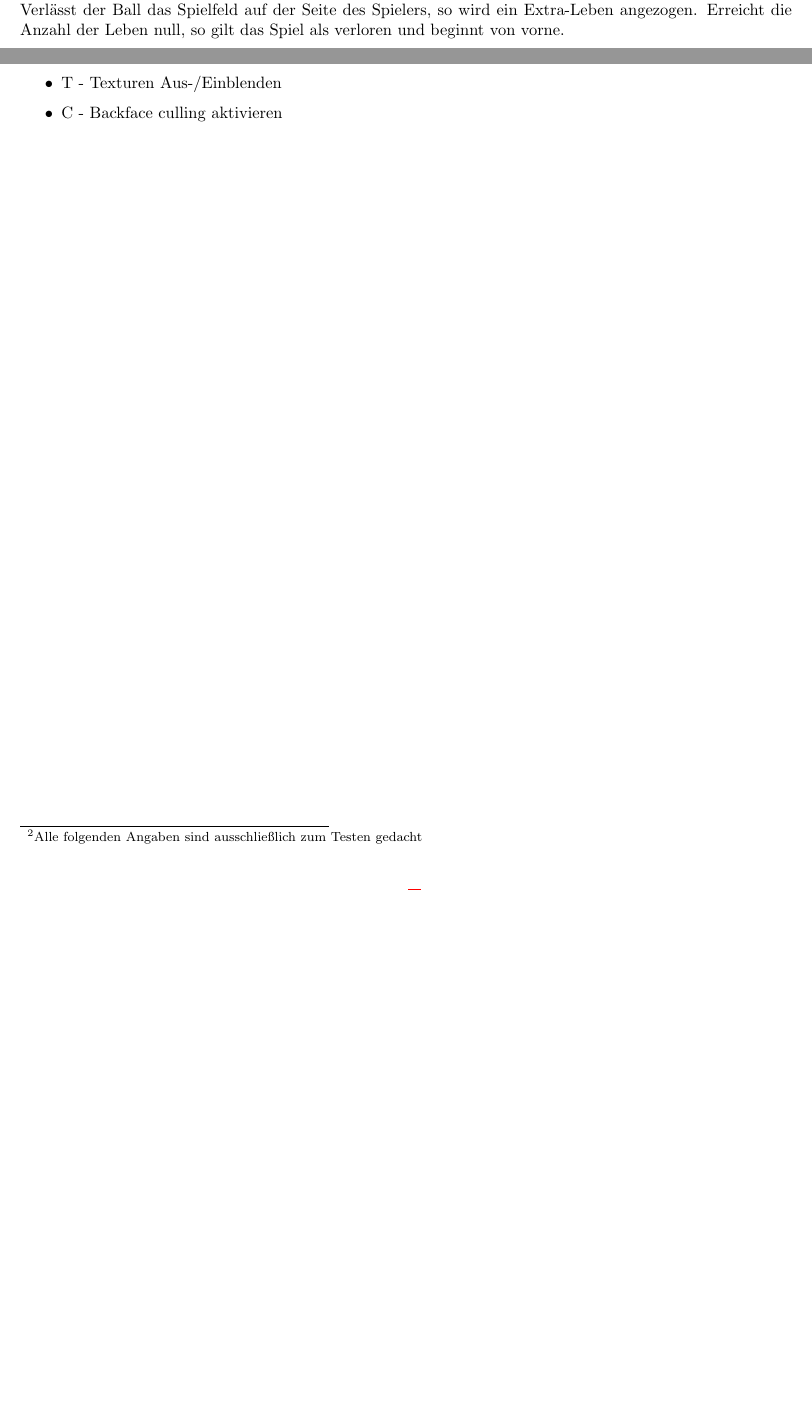
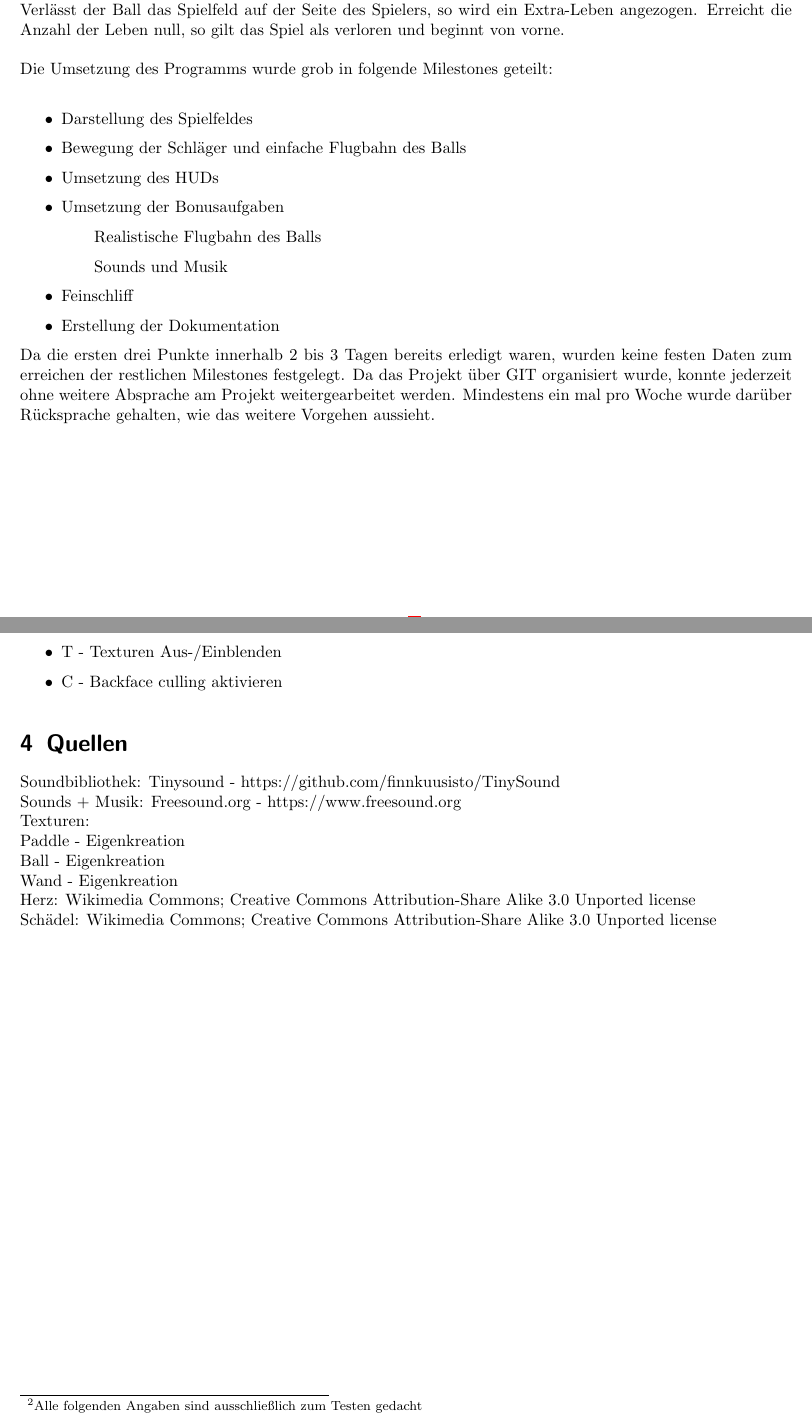
Before and after one commit to Orangensaft/CGGame, a LaTeX document (Doc/main.tex, which reads Doc/contents/planung.tex, Doc/contents/quellen.tex): two parts of pages 1 and 3 of 3, joined at a grey line, cut so that both start at the same text, the shorter picture padded with empty space. Compiled offline with pdfLaTeX; an older LaTeX class or package is replaced by its successor.

Commit message:
Cleanup + Doku Alte Kommentare aus Programm gelöscht (TODO: ...) Implementierung bei der Doku erweitert Planung und Konzeption erweitert Quellen.tex hinzugefügt, da sind Verweise auf alle genutzten Assets

```diff
--- a/Doc/contents/planung.tex
+++ b/Doc/contents/planung.tex
@@ -8,4 +8,16 @@ Um später die Spiellogik zu implementieren musste zunächst der grobe Spielabla
 \end{figure}\\\\
 Zur Umsetzung des Spiels müssen im wesentlichen Die vier Wände, der Ball und die Schläger gezeichnet werden. Des weiteren müssen das aktuelle Level (In Form von Schädeln) und die aktuelle Anzahl der Extra-Leben (als Herzen) angezeigt werden. Wird das Spiel gestartet, kann der Schläger mit der Maus gesteuert und der Ball mit Enter gestartet werden. Berührt der Ball einen Schläger muss je nach Geschwindigkeit des Schlägers die Flugbahn des Balls angepasst werden. Ebenfalls wird bei jeder Kollision ein zufälliger Sound abgespielt. \\
 Verlässt der Ball das Spielfeld auf der Seite des Gegners, gewinnt der Spieler und der Schwierigkeitsgrad erhöht sich. Dies zeigt sich an einem schnelleren Ball und einem besser reagierenden Computergegner.\\
-Verlässt der Ball das Spielfeld auf der Seite des Spielers, so wird ein Extra-Leben angezogen. Erreicht die Anzahl der Leben null, so gilt das Spiel als verloren und beginnt von vorne.
+Verlässt der Ball das Spielfeld auf der Seite des Spielers, so wird ein Extra-Leben angezogen. Erreicht die Anzahl der Leben null, so gilt das Spiel als verloren und beginnt von vorne.\\\\
+Die Umsetzung des Programms wurde grob in folgende Milestones geteilt:\\
+\begin{itemize}
+	\item Darstellung des Spielfeldes
+	\item Bewegung der Schläger und einfache Flugbahn des Balls
+	\item Umsetzung des HUDs
+	\item Umsetzung der Bonusaufgaben
+	\subitem Realistische Flugbahn des Balls
+	\subitem Sounds und Musik
+	\item Feinschliff
+	\item Erstellung der Dokumentation
+\end{itemize}
+Da die ersten drei Punkte innerhalb 2 bis 3 Tagen bereits erledigt waren, wurden keine festen Daten zum erreichen der restlichen Milestones festgelegt. Da das Projekt über GIT organisiert wurde, konnte jederzeit ohne weitere Absprache am Projekt weitergearbeitet werden. Mindestens ein mal pro Woche wurde darüber Rücksprache gehalten, wie das weitere Vorgehen aussieht.
--- /dev/null
+++ b/Doc/contents/quellen.tex
@@ -0,0 +1,9 @@
+\section{Quellen}
+Soundbibliothek: Tinysound -  https://github.com/finnkuusisto/TinySound\\
+Sounds + Musik: Freesound.org - https://www.freesound.org\\
+Texturen:\\
+Paddle - Eigenkreation\\
+Ball - Eigenkreation\\
+Wand - Eigenkreation\\
+Herz: Wikimedia Commons; Creative Commons Attribution-Share Alike 3.0 Unported license\\
+Schädel: Wikimedia Commons; Creative Commons Attribution-Share Alike 3.0 Unported license\\
```
Also changed, not shown: Doc/contents/imp_funktionen.tex (+3 -3 lines), Doc/main.tex (+2 -0 lines), Doc/main.pdf, 1 other file.
